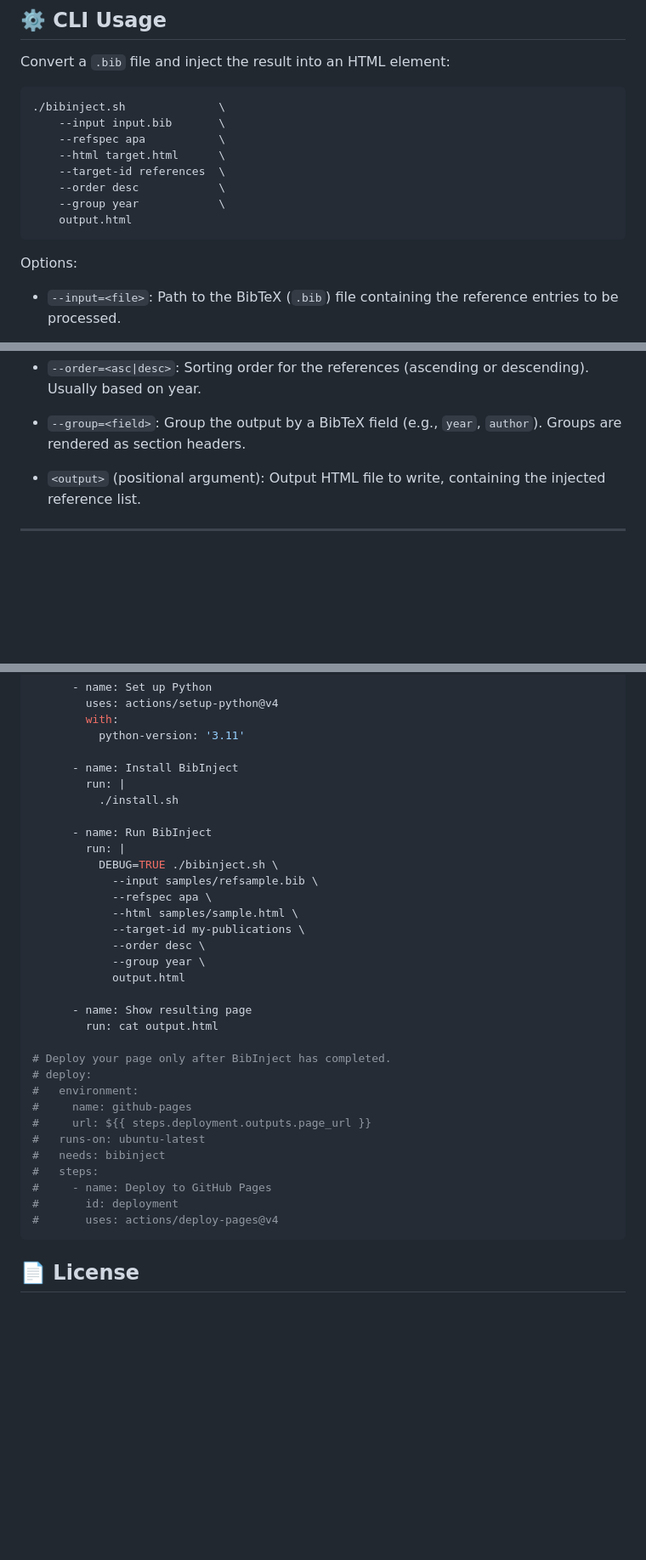
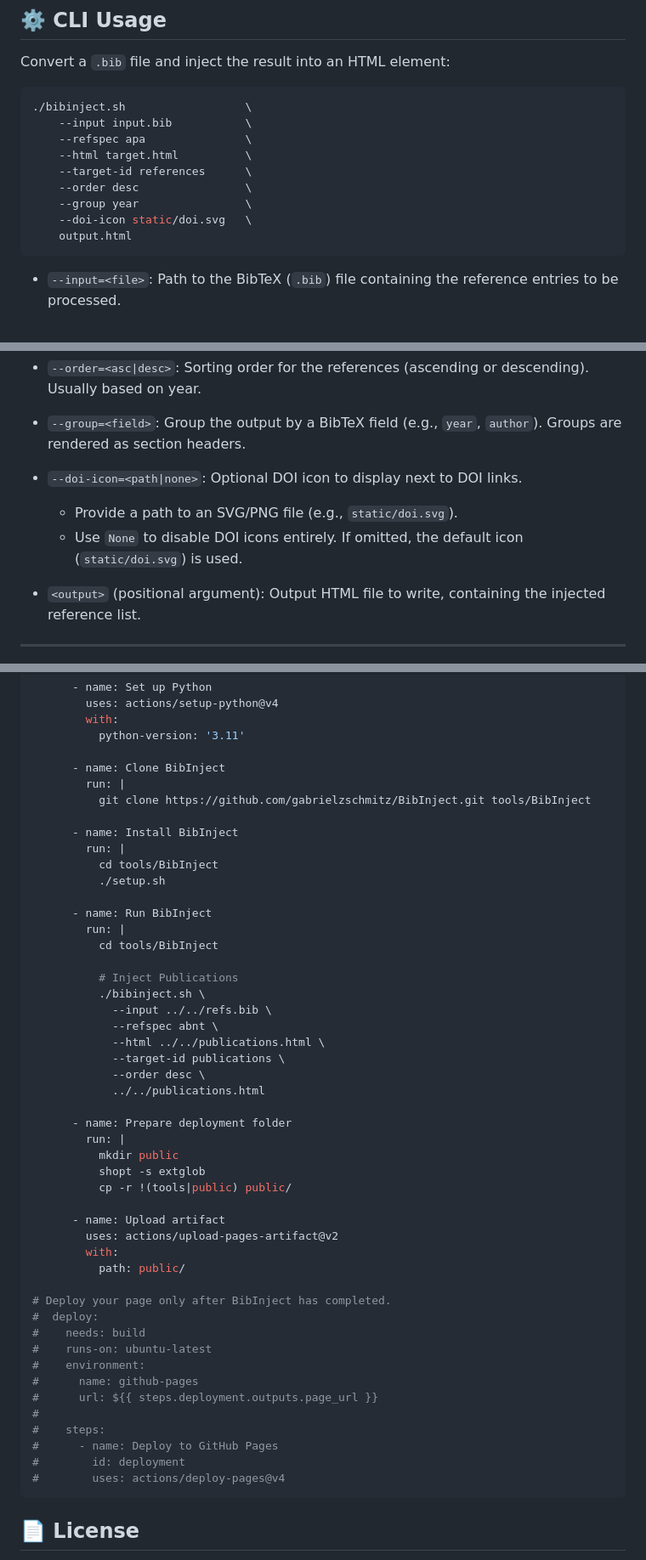
Before and after one commit to gabrielzschmitz/BibInject, a Markdown page: README.md, 3 parts joined by grey strips. Shown at 85% size. Rendered like a GitHub page; blank space fills up the shorter version.

Commit message:
docs(readme): document --doi-icon option and update CI usage examples
- Added `--doi-icon` flag to CLI example
- Added full description of the `--doi-icon=<path|none>` option
- Improved formatting of README CLI block
- Updated GitHub Actions example to clone and run BibInject locally
- Adjusted deployment steps and added artifact upload section

````diff
--- a/README.md
+++ b/README.md
@@ -51,17 +51,16 @@ cd BibInject
 Convert a `.bib` file and inject the result into an HTML element:
 
 ```sh
-./bibinject.sh              \
-    --input input.bib       \
-    --refspec apa           \
-    --html target.html      \
-    --target-id references  \
-    --order desc            \
-    --group year            \
+./bibinject.sh                  \
+    --input input.bib           \
+    --refspec apa               \
+    --html target.html          \
+    --target-id references      \
+    --order desc                \
+    --group year                \
+    --doi-icon static/doi.svg   \
     output.html
 ```
-
-Options:
 
 * `--input=<file>`:
   Path to the BibTeX (`.bib`) file containing the reference entries to be
@@ -86,6 +85,13 @@ year.
 * `--group=<field>`:
   Group the output by a BibTeX field (e.g., `year`, `author`). Groups are
 rendered as section headers.
+
+* `--doi-icon=<path|none>`:
+  Optional DOI icon to display next to DOI links.
+
+  * Provide a path to an SVG/PNG file (e.g., `static/doi.svg`).
+  * Use `None` to disable DOI icons entirely.
+    If omitted, the default icon (`static/doi.svg`) is used.
 
 * `<output>` (positional argument):
   Output HTML file to write, containing the injected reference list.
@@ -142,35 +148,51 @@ jobs:
         with:
           python-version: '3.11'
 
+      - name: Clone BibInject
+        run: |
+          git clone https://github.com/gabrielzschmitz/BibInject.git tools/BibInject
+
       - name: Install BibInject
         run: |
-          ./install.sh
+          cd tools/BibInject
+          ./setup.sh
 
       - name: Run BibInject
         run: |
-          DEBUG=TRUE ./bibinject.sh \
-            --input samples/refsample.bib \
-            --refspec apa \
-            --html samples/sample.html \
-            --target-id my-publications \
+          cd tools/BibInject
+
+          # Inject Publications
+          ./bibinject.sh \
+            --input ../../refs.bib \
+            --refspec abnt \
+            --html ../../publications.html \
+            --target-id publications \
             --order desc \
-            --group year \
-            output.html
+            ../../publications.html
 
-      - name: Show resulting page
-        run: cat output.html
+      - name: Prepare deployment folder
+        run: |
+          mkdir public
+          shopt -s extglob
+          cp -r !(tools|public) public/
+
+      - name: Upload artifact
+        uses: actions/upload-pages-artifact@v2
+        with:
+          path: public/
 
 # Deploy your page only after BibInject has completed.
-# deploy:
-#   environment:
-#     name: github-pages
-#     url: ${{ steps.deployment.outputs.page_url }}
-#   runs-on: ubuntu-latest
-#   needs: bibinject
-#   steps:
-#     - name: Deploy to GitHub Pages
-#       id: deployment
-#       uses: actions/deploy-pages@v4
+#  deploy:
+#    needs: build
+#    runs-on: ubuntu-latest
+#    environment:
+#      name: github-pages
+#      url: ${{ steps.deployment.outputs.page_url }}
+#
+#    steps:
+#      - name: Deploy to GitHub Pages
+#        id: deployment
+#        uses: actions/deploy-pages@v4
 ```
 
 ## 📄 License
````
